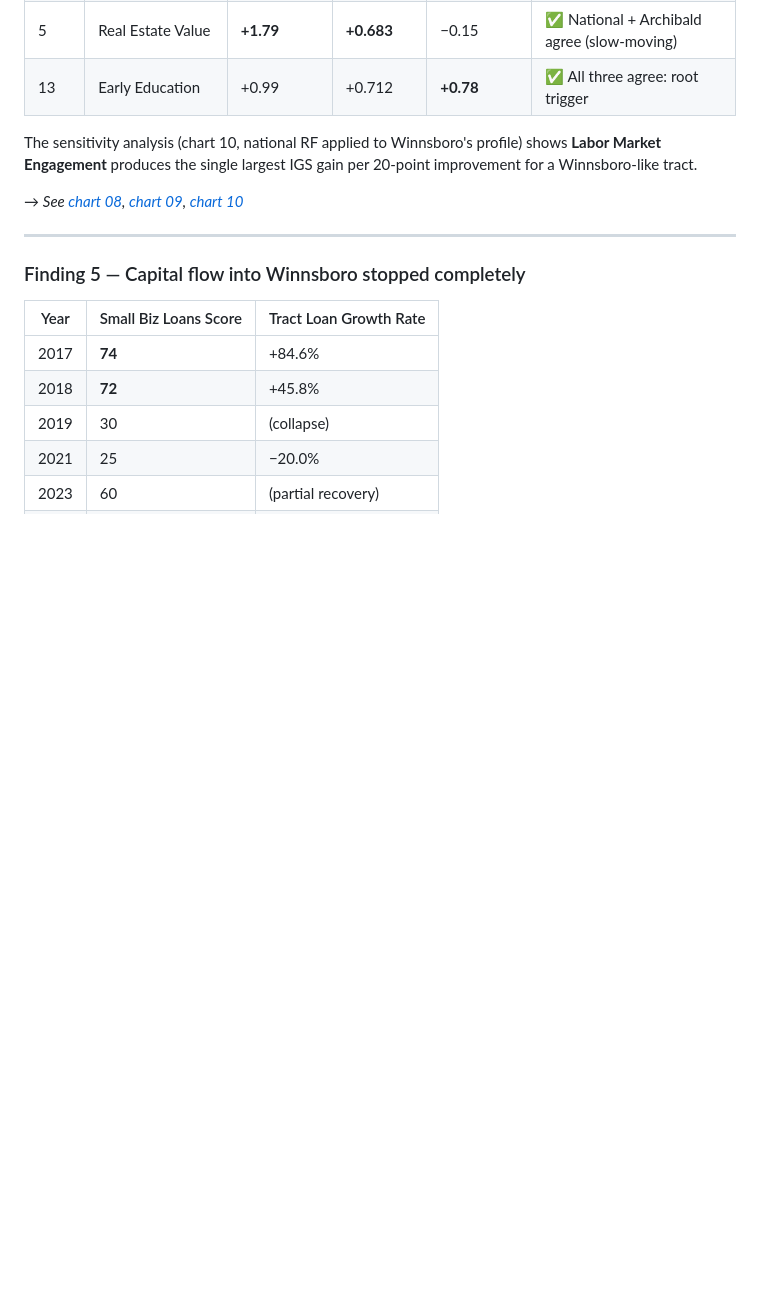
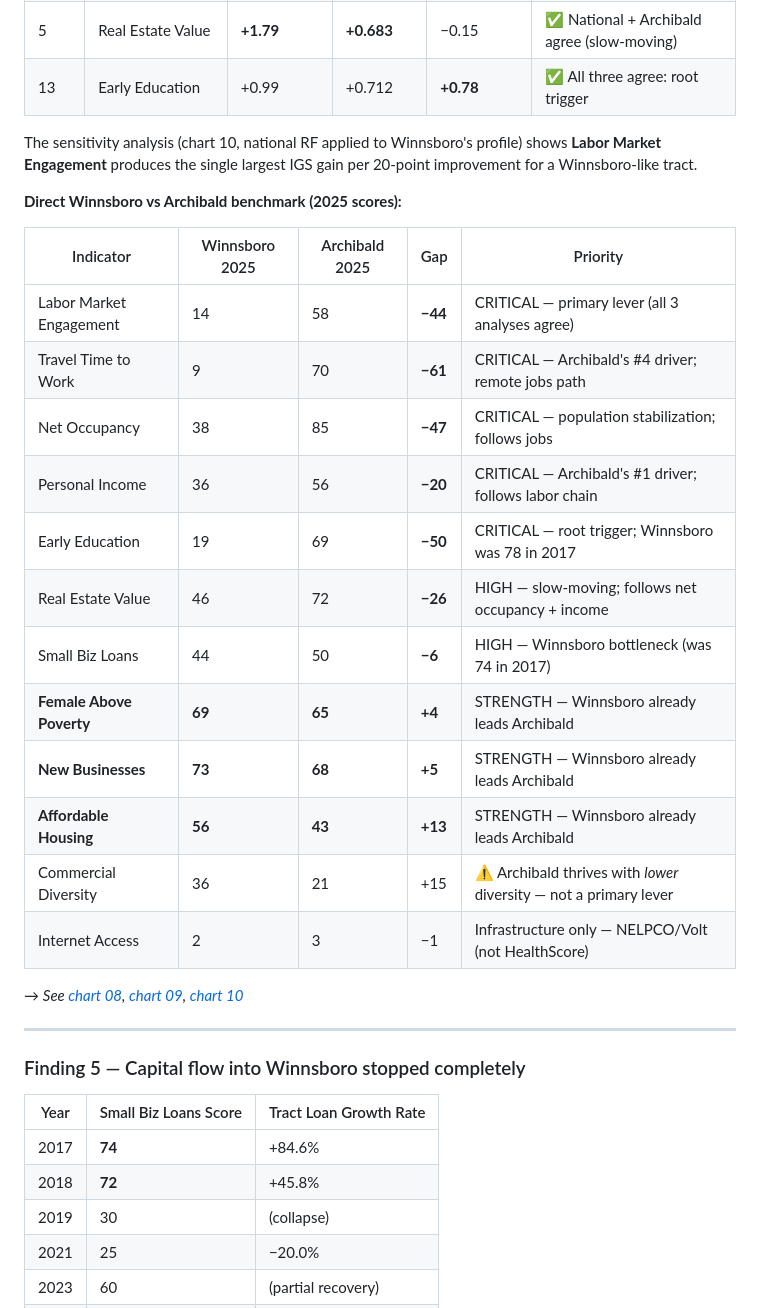
Before and after one commit to Chinyemba-ck/master-card, a Markdown page: README.md, the part around the change. GitHub-like rendering; blank space fills up the shorter version.

Commit message:
Add direct Winnsboro vs Archibald benchmark table to Finding 4
Adds 2025 score comparison table under Finding 4 showing gaps on all key
indicators, with CRITICAL/HIGH/STRENGTH priority labels and CommDiv nuance.

Co-Authored-By: Claude Sonnet 4.6 <noreply@anthropic.com>

```diff
--- a/README.md
+++ b/README.md
@@ -324,6 +324,23 @@ The national Ridge model trained on 757,582 observations confirms which indicato
 
 The sensitivity analysis (chart 10, national RF applied to Winnsboro's profile) shows **Labor Market Engagement** produces the single largest IGS gain per 20-point improvement for a Winnsboro-like tract.
 
+**Direct Winnsboro vs Archibald benchmark (2025 scores):**
+
+| Indicator | Winnsboro 2025 | Archibald 2025 | Gap | Priority |
+|---|---|---|---|---|
+| Labor Market Engagement | 14 | 58 | **−44** | CRITICAL — primary lever (all 3 analyses agree) |
+| Travel Time to Work | 9 | 70 | **−61** | CRITICAL — Archibald's #4 driver; remote jobs path |
+| Net Occupancy | 38 | 85 | **−47** | CRITICAL — population stabilization; follows jobs |
+| Personal Income | 36 | 56 | **−20** | CRITICAL — Archibald's #1 driver; follows labor chain |
+| Early Education | 19 | 69 | **−50** | CRITICAL — root trigger; Winnsboro was 78 in 2017 |
+| Real Estate Value | 46 | 72 | **−26** | HIGH — slow-moving; follows net occupancy + income |
+| Small Biz Loans | 44 | 50 | **−6** | HIGH — Winnsboro bottleneck (was 74 in 2017) |
+| **Female Above Poverty** | **69** | **65** | **+4** | STRENGTH — Winnsboro already leads Archibald |
+| **New Businesses** | **73** | **68** | **+5** | STRENGTH — Winnsboro already leads Archibald |
+| **Affordable Housing** | **56** | **43** | **+13** | STRENGTH — Winnsboro already leads Archibald |
+| Commercial Diversity | 36 | 21 | +15 | ⚠️ Archibald thrives with *lower* diversity — not a primary lever |
+| Internet Access | 2 | 3 | −1 | Infrastructure only — NELPCO/Volt (not HealthScore) |
+
 → *See [chart 08](https://github.com/Chinyemba-ck/master-card/blob/main/charts/08_regression_analysis.png), [chart 09](https://github.com/Chinyemba-ck/master-card/blob/main/charts/09_model_comparison.png), [chart 10](https://github.com/Chinyemba-ck/master-card/blob/main/charts/10_sensitivity_analysis.png)*
 
 ---
```
